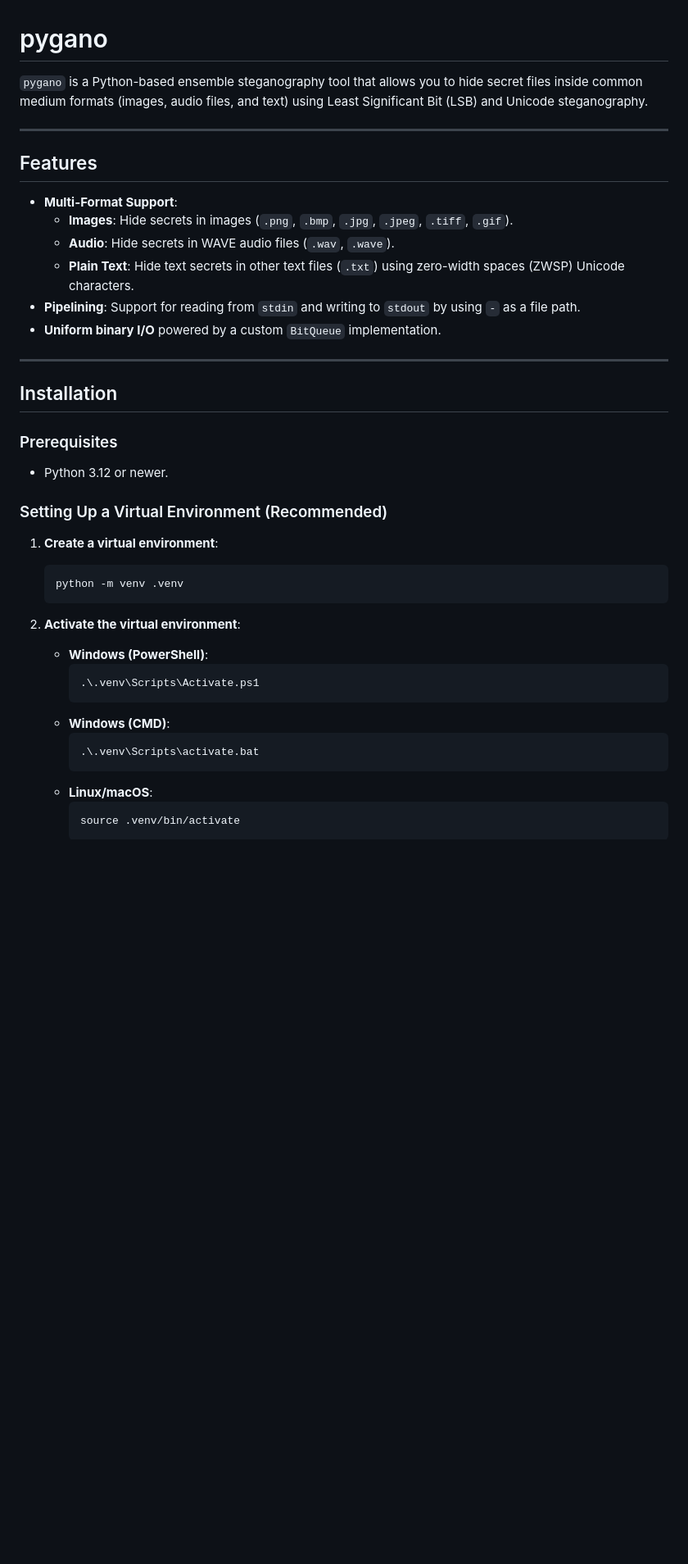
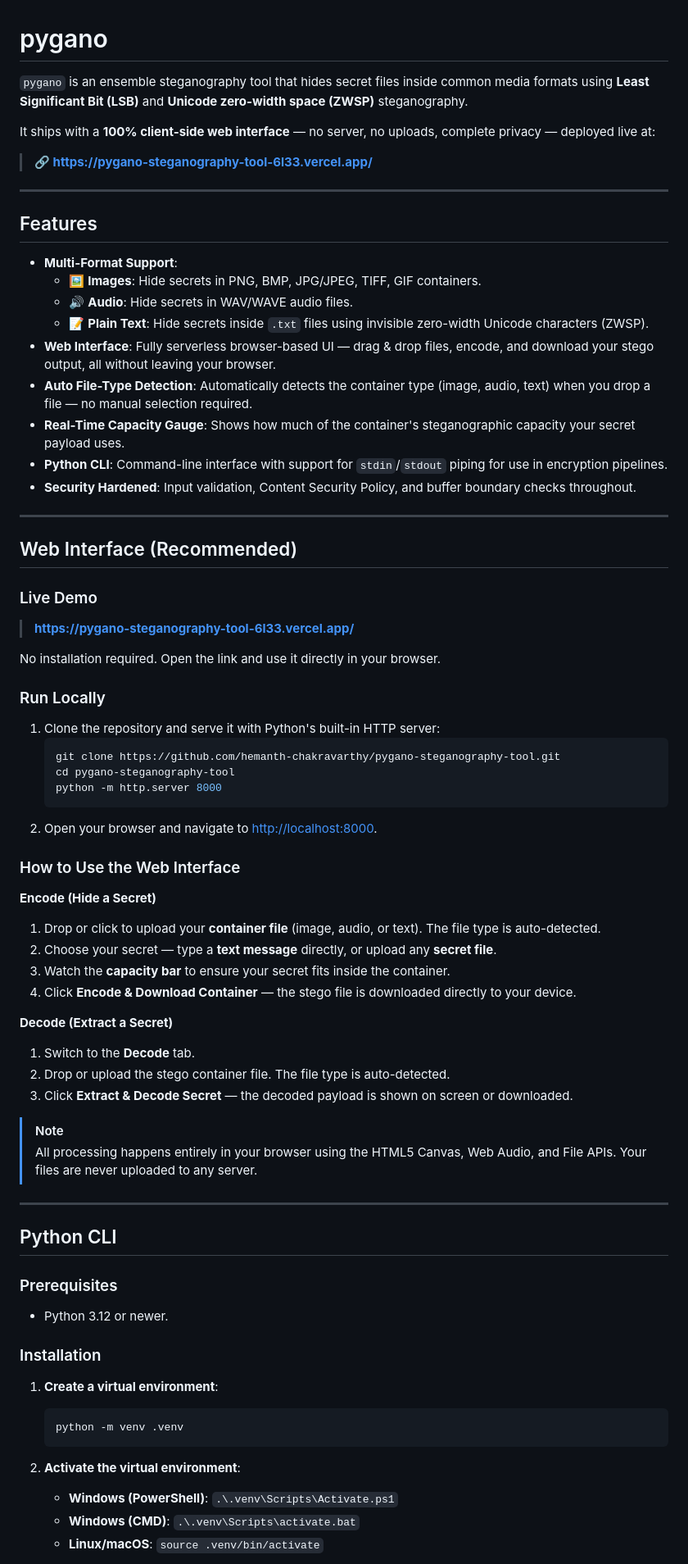
Before and after one commit to hemanth-chakravarthy/pygano-steganography-tool, a Markdown page: README.md, the part around one of its changes. Shown at 82% size. Drawn GitHub-style; blank space fills up the shorter version.

````diff
--- a/README.md
+++ b/README.md
@@ -1,43 +1,76 @@
 # pygano
 
-`pygano` is a Python-based ensemble steganography tool that allows you to hide secret files inside common medium formats (images, audio files, and text) using Least Significant Bit (LSB) and Unicode steganography.
+`pygano` is an ensemble steganography tool that hides secret files inside common media formats using **Least Significant Bit (LSB)** and **Unicode zero-width space (ZWSP)** steganography.
+
+It ships with a **100% client-side web interface** — no server, no uploads, complete privacy — deployed live at:
+
+> **🔗 [https://pygano-steganography-tool-6l33.vercel.app/](https://pygano-steganography-tool-6l33.vercel.app/)**
 
 ---
 
 ## Features
 
 - **Multi-Format Support**:
-  - **Images**: Hide secrets in images (`.png`, `.bmp`, `.jpg`, `.jpeg`, `.tiff`, `.gif`).
-  - **Audio**: Hide secrets in WAVE audio files (`.wav`, `.wave`).
-  - **Plain Text**: Hide text secrets in other text files (`.txt`) using zero-width spaces (ZWSP) Unicode characters.
-- **Pipelining**: Support for reading from `stdin` and writing to `stdout` by using `-` as a file path.
-- **Uniform binary I/O** powered by a custom `BitQueue` implementation.
+  - 🖼️ **Images**: Hide secrets in PNG, BMP, JPG/JPEG, TIFF, GIF containers.
+  - 🔊 **Audio**: Hide secrets in WAV/WAVE audio files.
+  - 📝 **Plain Text**: Hide secrets inside `.txt` files using invisible zero-width Unicode characters (ZWSP).
+- **Web Interface**: Fully serverless browser-based UI — drag & drop files, encode, and download your stego output, all without leaving your browser.
+- **Auto File-Type Detection**: Automatically detects the container type (image, audio, text) when you drop a file — no manual selection required.
+- **Real-Time Capacity Gauge**: Shows how much of the container's steganographic capacity your secret payload uses.
+- **Python CLI**: Command-line interface with support for `stdin`/`stdout` piping for use in encryption pipelines.
+- **Security Hardened**: Input validation, Content Security Policy, and buffer boundary checks throughout.
 
 ---
 
-## Installation
+## Web Interface (Recommended)
+
+### Live Demo
+> **[https://pygano-steganography-tool-6l33.vercel.app/](https://pygano-steganography-tool-6l33.vercel.app/)**
+
+No installation required. Open the link and use it directly in your browser.
+
+### Run Locally
+
+1. Clone the repository and serve it with Python's built-in HTTP server:
+   ```bash
+   git clone https://github.com/hemanth-chakravarthy/pygano-steganography-tool.git
+   cd pygano-steganography-tool
+   python -m http.server 8000
+   ```
+2. Open your browser and navigate to [http://localhost:8000](http://localhost:8000).
+
+### How to Use the Web Interface
+
+**Encode (Hide a Secret)**
+1. Drop or click to upload your **container file** (image, audio, or text). The file type is auto-detected.
+2. Choose your secret — type a **text message** directly, or upload any **secret file**.
+3. Watch the **capacity bar** to ensure your secret fits inside the container.
+4. Click **Encode & Download Container** — the stego file is downloaded directly to your device.
+
+**Decode (Extract a Secret)**
+1. Switch to the **Decode** tab.
+2. Drop or upload the stego container file. The file type is auto-detected.
+3. Click **Extract & Decode Secret** — the decoded payload is shown on screen or downloaded.
+
+> [!NOTE]
+> All processing happens entirely in your browser using the HTML5 Canvas, Web Audio, and File APIs. Your files are never uploaded to any server.
+
+---
+
+## Python CLI
 
 ### Prerequisites
 - Python 3.12 or newer.
 
-### Setting Up a Virtual Environment (Recommended)
+### Installation
 
 1. **Create a virtual environment**:
-   ```powershell
+   ```bash
    python -m venv .venv
    ```
 
 2. **Activate the virtual environment**:
-   * **Windows (PowerShell)**:
-     ```powershell
-     .\.venv\Scripts\Activate.ps1
-     ```
-   * **Windows (CMD)**:
-     ```cmd
-     .\.venv\Scripts\activate.bat
-     ```
-   * **Linux/macOS**:
-     ```bash
-     source .venv/bin/activate
-     ```
+   - **Windows (PowerShell)**: `.\.venv\Scripts\Activate.ps1`
+   - **Windows (CMD)**: `.\.venv\Scripts\activate.bat`
+   - **Linux/macOS**: `source .venv/bin/activate`
 
````
Also changed, not shown: other parts of README.md (+64 -102 lines).
